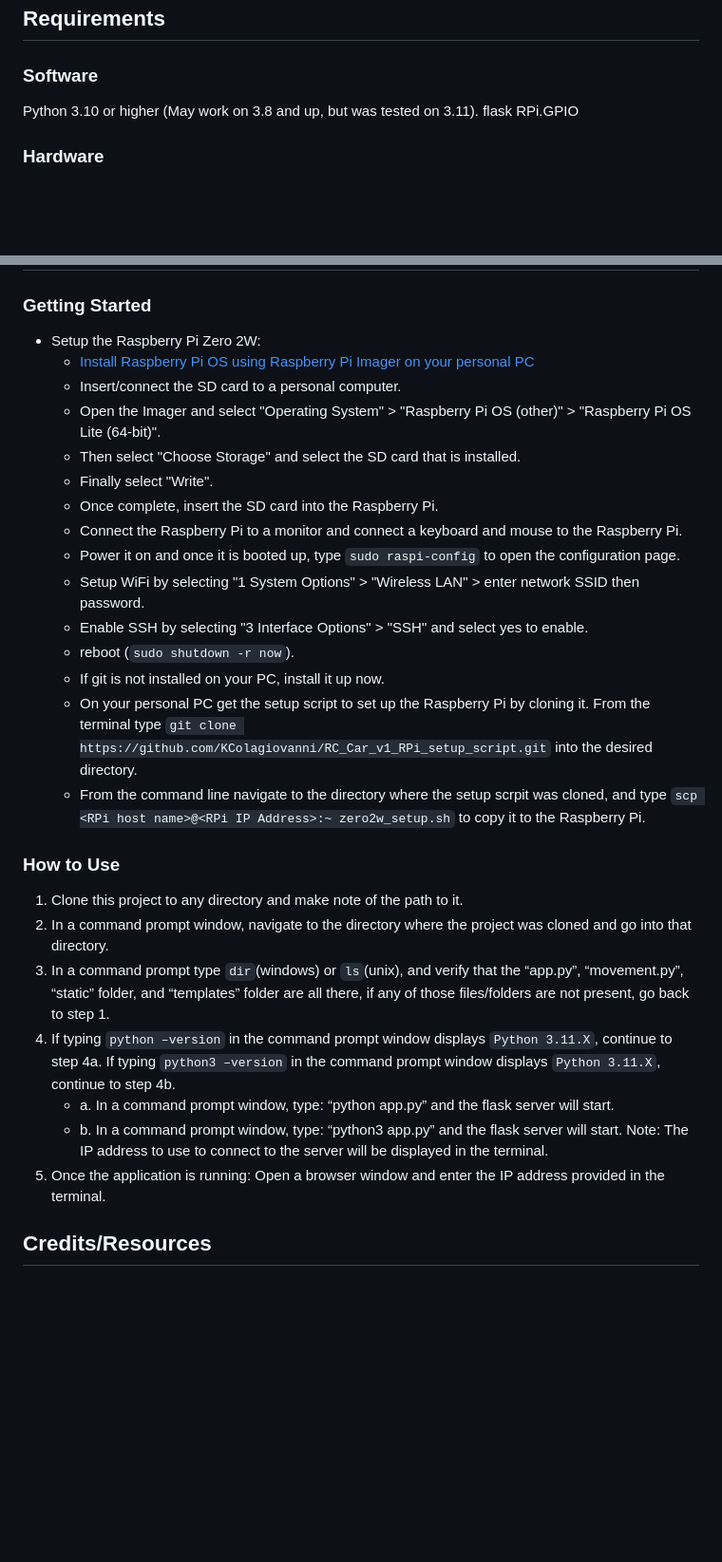
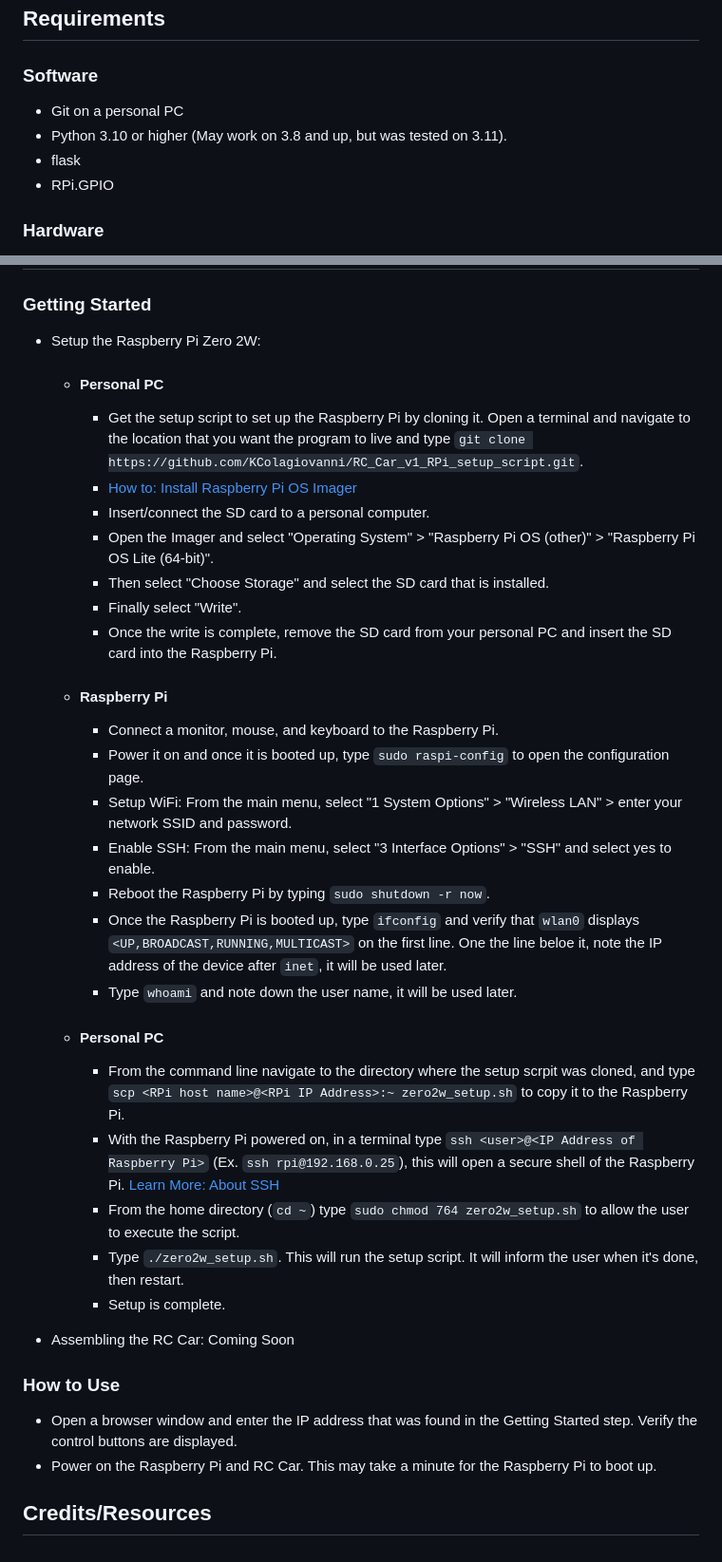
Before and after one commit to KColagiovanni/RC_Car_v1, a Markdown page: README.md, 2 parts joined by grey strips. Shown at 95% size. Rendered like a GitHub page; blank space fills up the shorter version.

```diff
--- a/README.md
+++ b/README.md
@@ -9,9 +9,10 @@ This project is a web app that is used to control a car remotely.
 ## Requirements
 
 ### Software
-Python 3.10 or higher (May work on 3.8 and up, but was tested on 3.11).
-flask
-RPi.GPIO
+- Git on a personal PC
+- Python 3.10 or higher (May work on 3.8 and up, but was tested on 3.11).
+- flask
+- RPi.GPIO
 
 ### Hardware
 - RC Kit Car
@@ -47,29 +56,34 @@ RPi.GPIO
 ## User Guide
 ### Getting Started
 - Setup the Raspberry Pi Zero 2W:
-  - [Install Raspberry Pi OS using Raspberry Pi Imager on your personal PC](https://www.raspberrypi.com/software)
-  - Insert/connect the SD card to a personal computer.
-  - Open the Imager and select "Operating System" > "Raspberry Pi OS (other)" > "Raspberry Pi OS Lite (64-bit)".
-  - Then select "Choose Storage" and select the SD card that is installed.
-  - Finally select "Write".
-  - Once complete, insert the SD card into the Raspberry Pi.
-  - Connect the Raspberry Pi to a monitor and connect a keyboard and mouse to the Raspberry Pi.
-  - Power it on and once it is booted up, type `sudo raspi-config` to open the configuration page.
-  - Setup WiFi by selecting "1 System Options" > "Wireless LAN" > enter network SSID then password.
-  - Enable SSH by selecting "3 Interface Options" > "SSH" and select yes to enable.
-  - reboot (`sudo shutdown -r now`).
-  - If git is not installed on your PC, install it up now.
-  - On your personal PC get the setup script to set up the Raspberry Pi by cloning it. From the terminal type `git clone https://github.com/KColagiovanni/RC_Car_v1_RPi_setup_script.git` into the desired directory.
-  - From the command line navigate to the directory where the setup scrpit was cloned, and type `scp <RPi host name>@<RPi IP Address>:~ zero2w_setup.sh` to copy it to the Raspberry Pi.
+  - #### Personal PC
+    - Get the setup script to set up the Raspberry Pi by cloning it. Open a terminal and navigate to the location that you want the program to live and type `git clone https://github.com/KColagiovanni/RC_Car_v1_RPi_setup_script.git`.
+    - [How to: Install Raspberry Pi OS Imager](https://www.raspberrypi.com/software)
+    - Insert/connect the SD card to a personal computer.
+    - Open the Imager and select "Operating System" > "Raspberry Pi OS (other)" > "Raspberry Pi OS Lite (64-bit)".
+    - Then select "Choose Storage" and select the SD card that is installed.
+    - Finally select "Write".
+    - Once the write is complete, remove the SD card from your personal PC and insert the SD card into the Raspberry Pi.
+  - #### Raspberry Pi
+    - Connect a monitor, mouse, and keyboard to the Raspberry Pi.
+    - Power it on and once it is booted up, type `sudo raspi-config` to open the configuration page.
+    - Setup WiFi: From the main menu, select "1 System Options" > "Wireless LAN" > enter your network SSID and password.
+    - Enable SSH: From the main menu, select "3 Interface Options" > "SSH" and select yes to enable.
+    - Reboot the Raspberry Pi by typing `sudo shutdown -r now`.
+    - Once the Raspberry Pi is booted up, type `ifconfig` and verify that `wlan0` displays `<UP,BROADCAST,RUNNING,MULTICAST>` on the first line. One the line beloe it, note the IP address of the device after `inet`, it will be used later.
+    - Type `whoami` and note down the user name, it will be used later.
+  - #### Personal PC
+    - From the command line navigate to the directory where the setup scrpit was cloned, and type `scp <RPi host name>@<RPi IP Address>:~ zero2w_setup.sh` to copy it to the Raspberry Pi.
+    - With the Raspberry Pi powered on, in a terminal type `ssh <user>@<IP Address of Raspberry Pi>` (Ex. `ssh rpi@192.168.0.25`), this will open a secure shell of the Raspberry Pi. [Learn More: About SSH](https://www.cloudflare.com/learning/access-management/what-is-ssh/#:~:text=What%20is%20the%20Secure%20Shell,and%20encrypt%20connections%20between%20devices.)
+    - From the home directory (`cd ~`) type `sudo chmod 764 zero2w_setup.sh` to allow the user to execute the script.
+    - Type `./zero2w_setup.sh`. This will run the setup script. It will inform the user when it's done, then restart.
+    - Setup is complete.
+
+- Assembling the RC Car:
+  Coming Soon
 
 ### How to Use
-1. Clone this project to any directory and make note of the path to it.
-2. In a command prompt window, navigate to the directory where the project was cloned and go into that directory.
-3. In a command prompt type `dir`(windows) or `ls`(unix), and verify that the “app.py”, “movement.py”, “static” folder, and “templates” folder are all there, if any of those files/folders are not present, go back to step 1.
-4. If typing `python –version` in the command prompt window displays `Python 3.11.X`, continue to step 4a. If typing `python3 –version` in the command prompt window displays `Python 3.11.X`, continue to step 4b.
-    - a. In a command prompt window, type: “python app.py” and the flask server will start.
-    - b. In a command prompt window, type: “python3 app.py” and the flask server will start.
-Note: The IP address to use to connect to the server will be displayed in the terminal.
-5. Once the application is running:
-  Open a browser window and enter the IP address provided in the terminal.
+- Open a browser window and enter the IP address that was found in the Getting Started step. Verify the control buttons are displayed.
+- Power on the Raspberry Pi and RC Car. This may take a minute for the Raspberry Pi to boot up.
+
 ## Credits/Resources
```
Also changed, not shown: other parts of README.md (+8 -0 lines).
